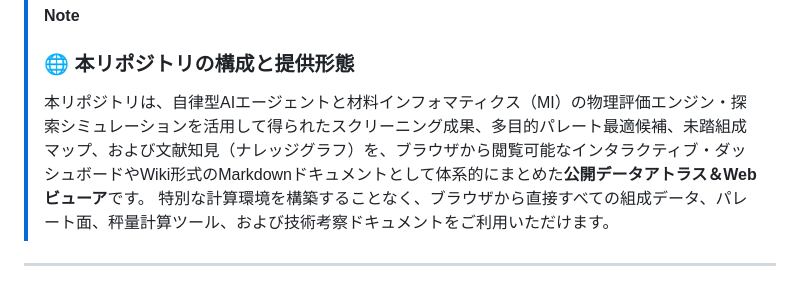
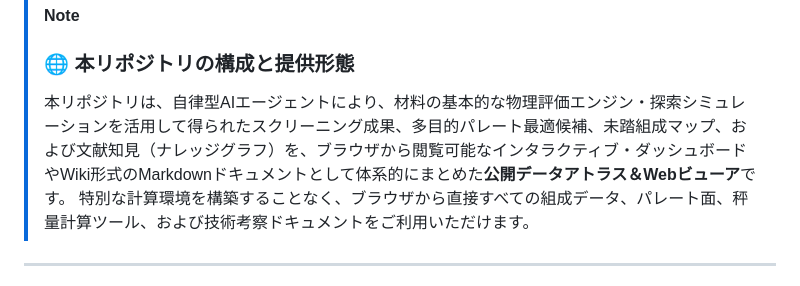
Before and after one commit to chottokun/lw-hea-atlas, a Markdown page: README.md, the part around the change. GitHub-like rendering.

```diff
--- a/README.md
+++ b/README.md
@@ -38,7 +38,7 @@
 
 > [!NOTE]
 > ### 🌐 本リポジトリの構成と提供形態
-> 本リポジトリは、自律型AIエージェントと材料インフォマティクス（MI）の物理評価エンジン・探索シミュレーションを活用して得られたスクリーニング成果、多目的パレート最適候補、未踏組成マップ、および文献知見（ナレッジグラフ）を、ブラウザから閲覧可能なインタラクティブ・ダッシュボードやWiki形式のMarkdownドキュメントとして体系的にまとめた**公開データアトラス＆Webビューア**です。
+> 本リポジトリは、自律型AIエージェントにより、材料の基本的な物理評価エンジン・探索シミュレーションを活用して得られたスクリーニング成果、多目的パレート最適候補、未踏組成マップ、および文献知見（ナレッジグラフ）を、ブラウザから閲覧可能なインタラクティブ・ダッシュボードやWiki形式のMarkdownドキュメントとして体系的にまとめた**公開データアトラス＆Webビューア**です。
 > 特別な計算環境を構築することなく、ブラウザから直接すべての組成データ、パレート面、秤量計算ツール、および技術考察ドキュメントをご利用いただけます。
 
 ---
```
